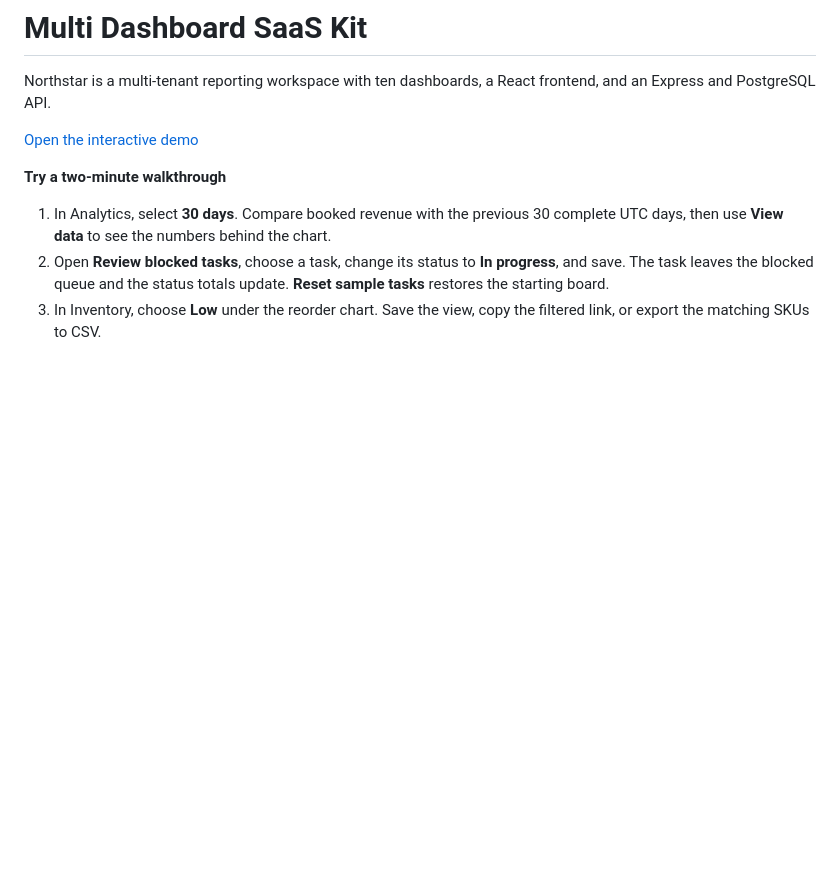
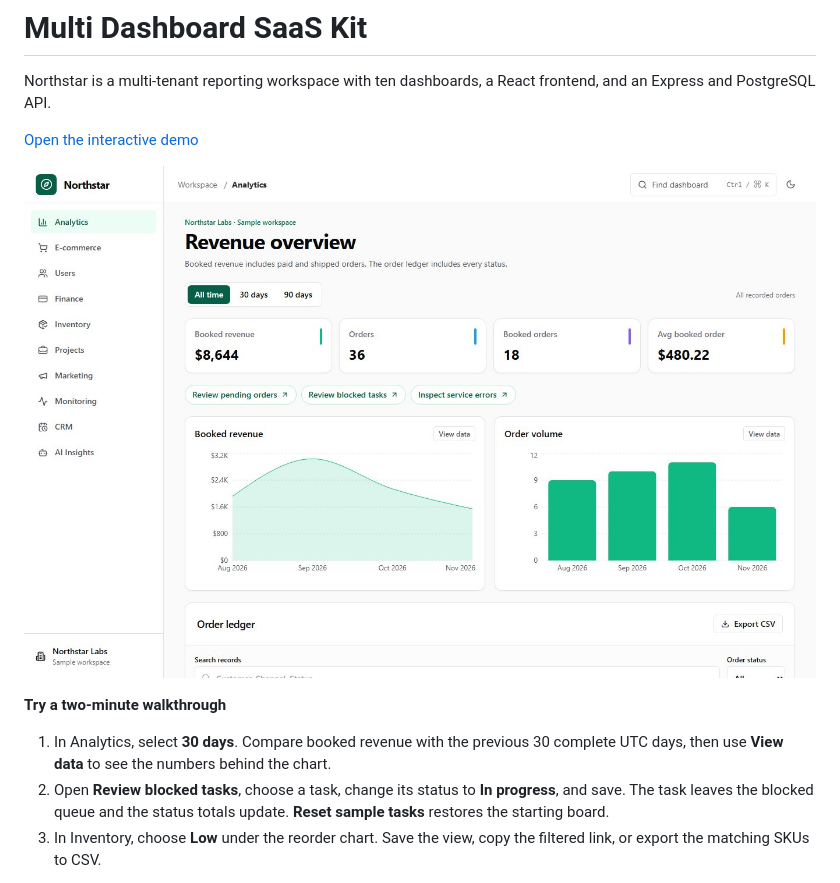
Before and after one commit to deba-maity/multi-dashboard-saas-kit, a Markdown page: README.md, the part around the change. Drawn GitHub-style; pictures changed too: docs/revenue-overview.jpg (added); blank space fills up the shorter version.

Commit message:
Keep reporting responsive and show the live workspace in the project README

```diff
--- a/README.md
+++ b/README.md
@@ -3,6 +3,8 @@
 Northstar is a multi-tenant reporting workspace with ten dashboards, a React frontend, and an Express and PostgreSQL API.
 
 [Open the interactive demo](https://deba-maity.github.io/multi-dashboard-saas-kit/)
+
+![Northstar revenue overview showing booked revenue, order volume and review queues](docs/revenue-overview.jpg)
 
 **Try a two-minute walkthrough**
 
```
Also changed, not shown: 16 other files.
